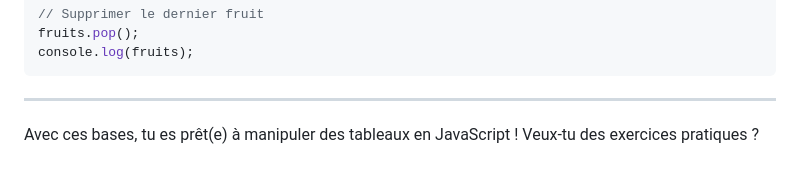
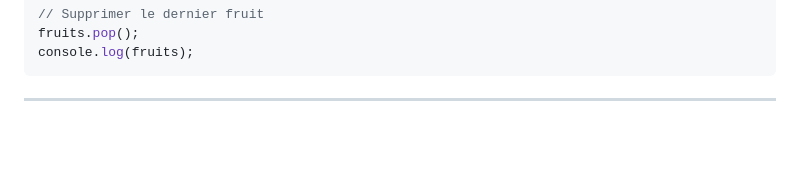
Before and after one commit to alphajoop/array, a Markdown page: readme.md, the part around the change. GitHub-like rendering; blank space fills up the shorter version.

````diff
--- a/readme.md
+++ b/readme.md
@@ -186,5 +186,3 @@ console.log(fruits);
 ```
 
 ---
-
-Avec ces bases, tu es prêt(e) à manipuler des tableaux en JavaScript ! Veux-tu des exercices pratiques ?
````
